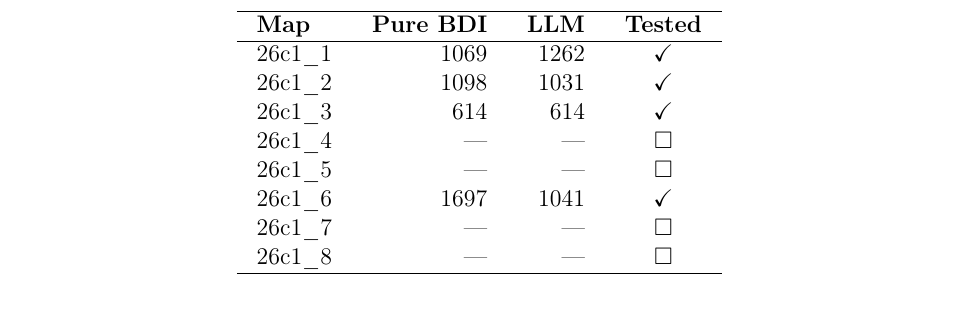
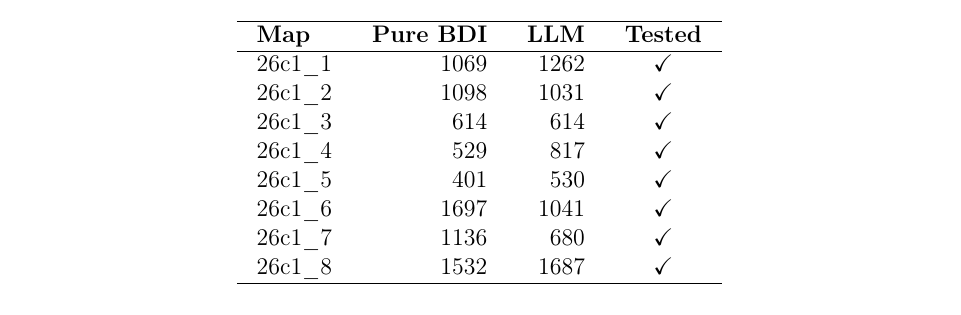
Before and after one commit to pietroDeAngeli/DeliverooAgent, a LaTeX paper (report/main.tex, which reads report/5_results.tex): part of page 9 of 10, cut so that both start at the same text. Compiled offline with pdfLaTeX.

Commit message:
fix: remaining benchmark results

```diff
--- a/report/5_results.tex
+++ b/report/5_results.tex
@@ -40,11 +40,11 @@ Table~\ref{tab:multi_agent_benchmark} reports the scores for the multi-agent sce
 26c1\_1 & 1069 & 1262 & $\checkmark$ \\
 26c1\_2 & 1098 & 1031 & $\checkmark$ \\
 26c1\_3 & 614 & 614 & $\checkmark$ \\
-26c1\_4 & --- & --- & $\square$ \\
-26c1\_5 & --- & --- & $\square$ \\
+26c1\_4 & 529 & 817 & $\checkmark$ \\
+26c1\_5 & 401 & 530 & $\checkmark$ \\
 26c1\_6 & 1697 & 1041 & $\checkmark$ \\
-26c1\_7 & --- & --- & $\square$ \\
-26c1\_8 & --- & --- & $\square$ \\ \hline
+26c1\_7 & 1136 & 680 & $\checkmark$ \\
+26c1\_8 & 1532 & 1687 & $\checkmark$ \\ \hline
 \end{tabular}
 \end{table}
 
```
Also changed, not shown: report/main.pdf, report/5_results.tex (3 more changed lines).
